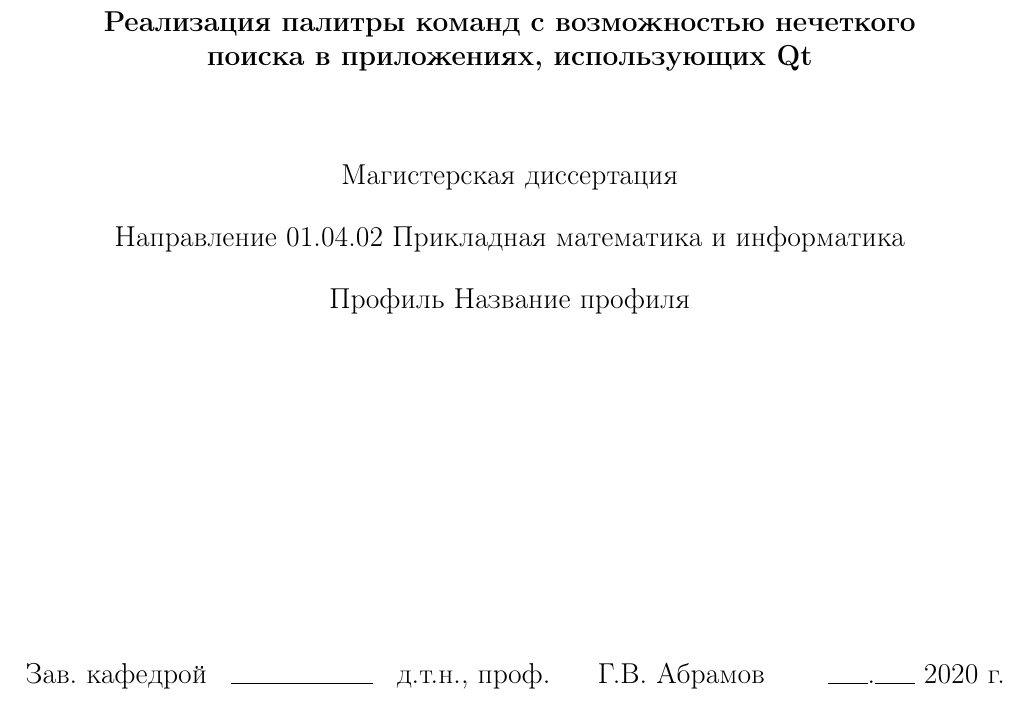
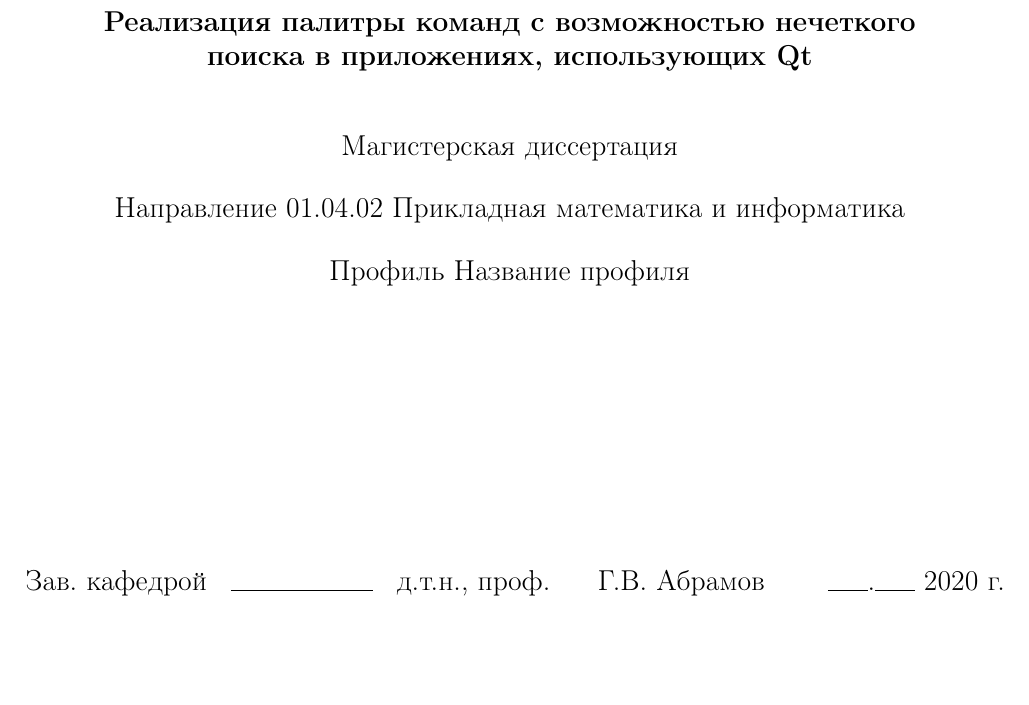
Before and after one commit to Diadlo/Dissertation, a LaTeX thesis (dissertation.tex, which reads intro/titul.tex): part of page 1 of 48 before the commit and part of page 1 of 47 after it, cut so that both start at the same text, the shorter picture padded with empty space. Compiled offline with pdfLaTeX.

Commit message:
Fix titul

```diff
--- a/intro/titul.tex
+++ b/intro/titul.tex
@@ -30,7 +30,7 @@
 \vspace{3.5cm}
 \textbf{\disserTitle}
 
-\vspace{1.5cm}
+\vspace{1cm}
 Магистерская диссертация
 
 \vspace{0.5cm}
@@ -39,7 +39,7 @@
 \vspace{0.5cm}
 Профиль \disserProfile{}
 
-\vspace{5cm}
+\vspace{4cm}
 
 \begin{center}
   \begin{tabular}{ l l l l l }
```
